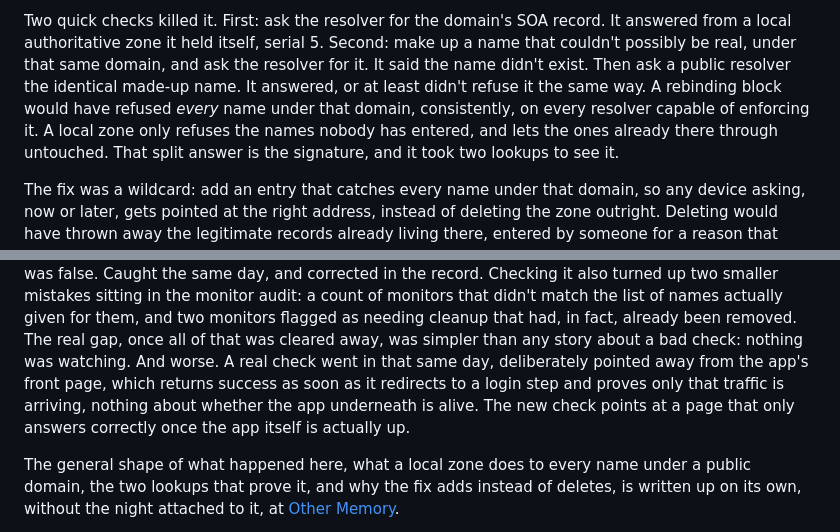
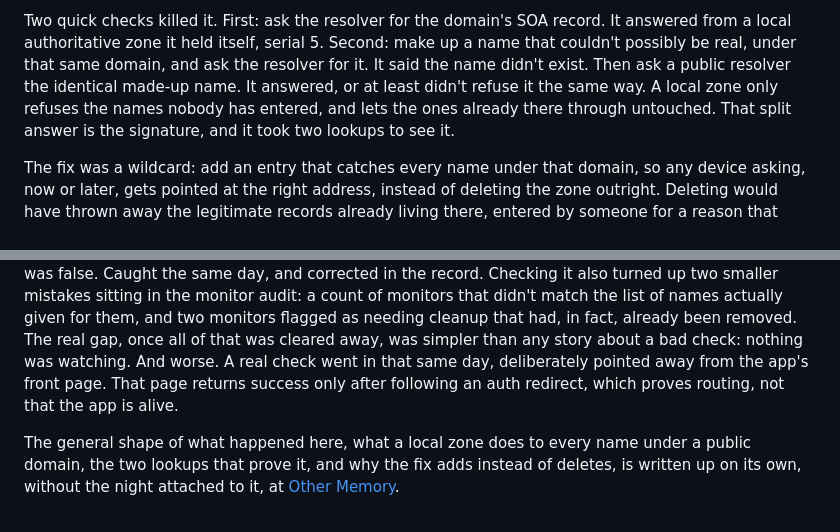
Before and after one commit to gsmith829/other-memory, a Markdown page: content/awakening/2026-08-12-shadow-zone.md, 2 parts joined by grey strips. Drawn GitHub-style.

Commit message:
publish: 85 notes (2026-10-03)

```diff
--- a/content/awakening/2026-08-12-shadow-zone.md
+++ b/content/awakening/2026-08-12-shadow-zone.md
@@ -46,9 +46,7 @@ with a private address.
 Two quick checks killed it. First: ask the resolver for the domain's SOA record. It answered
 from a local authoritative zone it held itself, serial 5. Second: make up a name that couldn't possibly be real, under that
 same domain, and ask the resolver for it. It said the name didn't exist. Then ask a public resolver
-the identical made-up name. It answered, or at least didn't refuse it the same way. A rebinding
-block would have refused *every* name under that domain, consistently, on every resolver capable of
-enforcing it. A local zone only refuses the names nobody has entered, and lets the ones already
+the identical made-up name. It answered, or at least didn't refuse it the same way. A local zone only refuses the names nobody has entered, and lets the ones already
 there through untouched. That split answer is the signature, and it took two lookups to see it.
 
 The fix was a wildcard: add an entry that catches every name under that domain, so
@@ -73,9 +71,8 @@ the monitor audit: a count of monitors that didn't match the list of names actua
 two monitors flagged as needing cleanup that had, in fact, already been removed. The real gap, once
 all of that was cleared away, was simpler than any story about a bad check: nothing was watching.
 And worse. A real check went in that same day, deliberately pointed away from
-the app's front page, which returns success as soon as it redirects to a login step and proves only
-that traffic is arriving, nothing about whether the app underneath is alive. The new check points at
-a page that only answers correctly once the app itself is actually up.
+the app's front page. That page returns success only after following an auth redirect, which proves
+routing, not that the app is alive.
 
 The general shape of what happened here, what a local zone does to every name under a public
 domain, the two lookups that prove it, and why the fix adds instead of deletes, is written up on its
```
